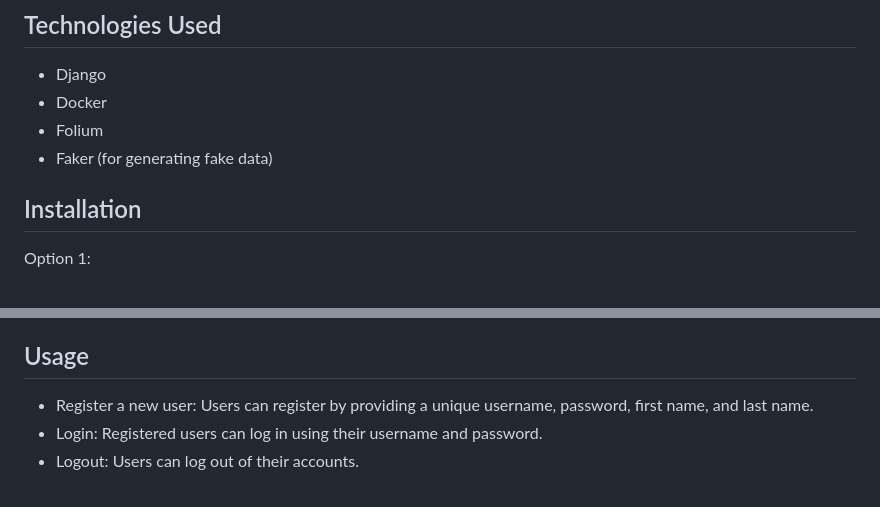
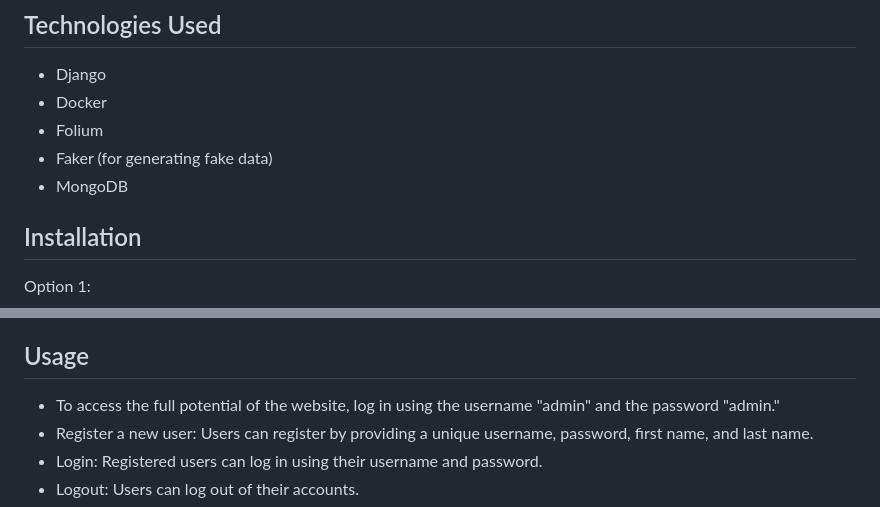
Before and after one commit to FalkowskiKamil/AirlineApp, a Markdown page: readme.md, 2 parts joined by grey strips. Rendered like a GitHub page.

```diff
--- a/readme.md
+++ b/readme.md
@@ -26,6 +26,7 @@ AirlinesApp is a Django-based application that allows users to import real data
 - Docker
 - Folium
 - Faker (for generating fake data)
+- MongoDB
 
 ## Installation
 
@@ -42,6 +43,7 @@ Option 2:
 
 ## Usage
 
+- To access the full potential of the website, log in using the username "admin" and the password "admin."
 - Register a new user: Users can register by providing a unique username, password, first name, and last name.
 - Login: Registered users can log in using their username and password.
 - Logout: Users can log out of their accounts.
```
